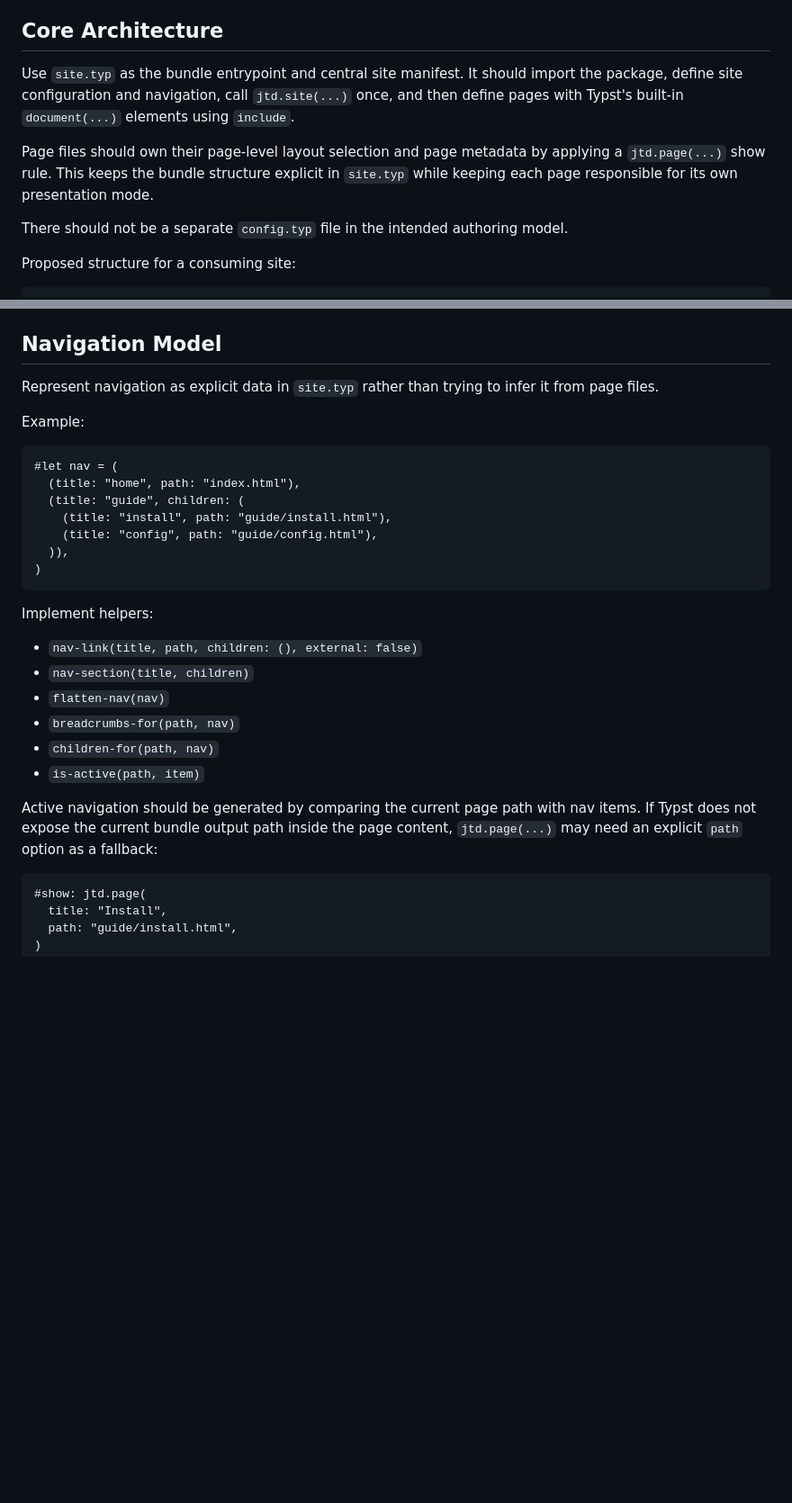
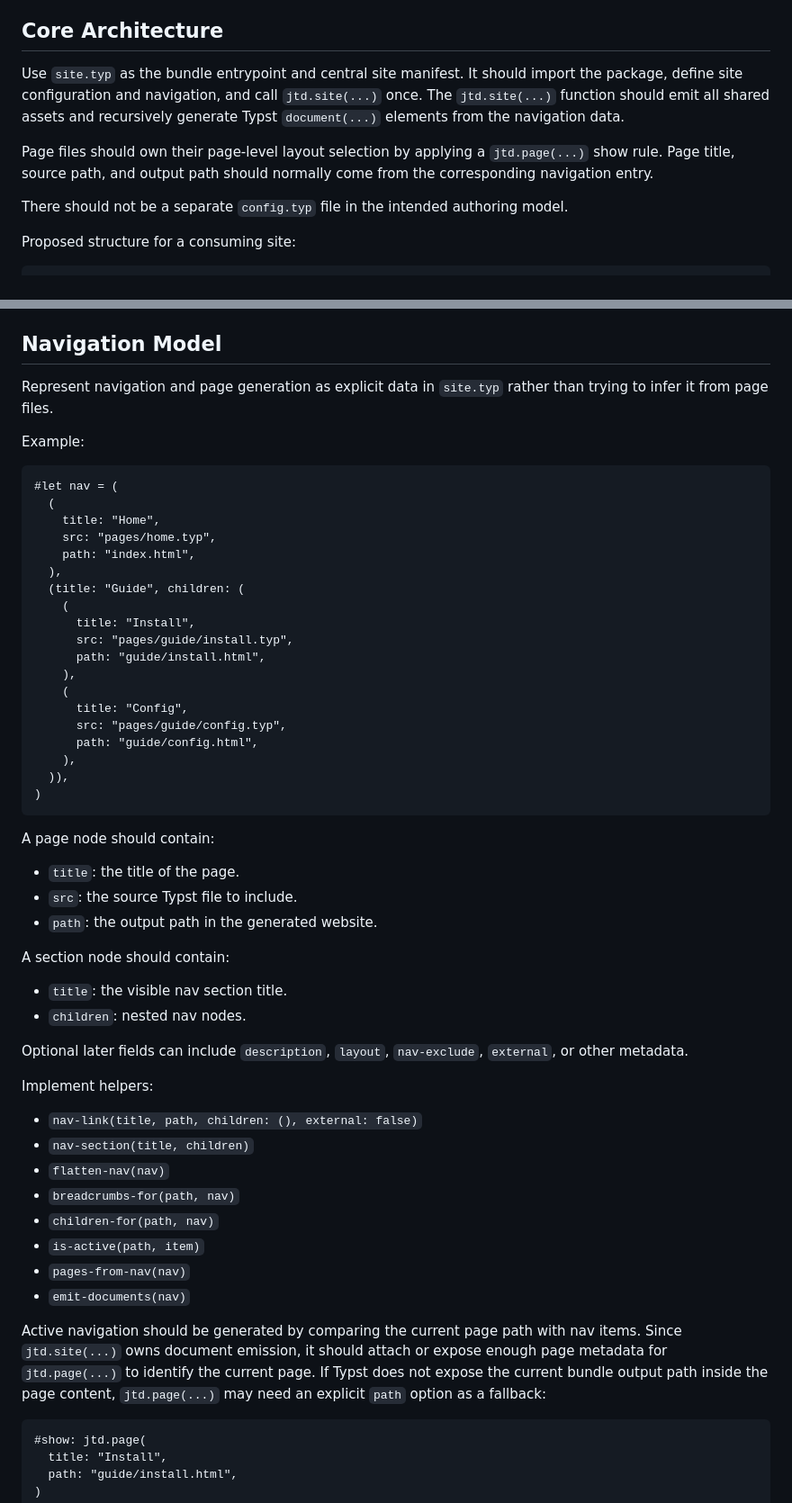
Before and after one commit to rctsang/justypdocs, a Markdown page: PLAN.md, 2 parts joined by grey strips. Shown at 90% size. Rendered like a GitHub page; blank space fills up the shorter version.

````diff
--- a/PLAN.md
+++ b/PLAN.md
@@ -8,9 +8,9 @@ The initial focus is layout, themes, styling, navigation, and reusable content c
 
 ## Core Architecture
 
-Use `site.typ` as the bundle entrypoint and central site manifest. It should import the package, define site configuration and navigation, call `jtd.site(...)` once, and then define pages with Typst's built-in `document(...)` elements using `include`.
+Use `site.typ` as the bundle entrypoint and central site manifest. It should import the package, define site configuration and navigation, and call `jtd.site(...)` once. The `jtd.site(...)` function should emit all shared assets and recursively generate Typst `document(...)` elements from the navigation data.
 
-Page files should own their page-level layout selection and page metadata by applying a `jtd.page(...)` show rule. This keeps the bundle structure explicit in `site.typ` while keeping each page responsible for its own presentation mode.
+Page files should own their page-level layout selection by applying a `jtd.page(...)` show rule. Page title, source path, and output path should normally come from the corresponding navigation entry.
 
 There should not be a separate `config.typ` file in the intended authoring model.
 
@@ -337,19 +367,44 @@ Use Typst HTML export and `html.elem` where necessary to preserve semantic struc
 
 ## Navigation Model
 
-Represent navigation as explicit data in `site.typ` rather than trying to infer it from page files.
+Represent navigation and page generation as explicit data in `site.typ` rather than trying to infer it from page files.
 
 Example:
 
 ```typst
 #let nav = (
-  (title: "home", path: "index.html"),
-  (title: "guide", children: (
-    (title: "install", path: "guide/install.html"),
-    (title: "config", path: "guide/config.html"),
+  (
+    title: "Home",
+    src: "pages/home.typ",
+    path: "index.html",
+  ),
+  (title: "Guide", children: (
+    (
+      title: "Install",
+      src: "pages/guide/install.typ",
+      path: "guide/install.html",
+    ),
+    (
+      title: "Config",
+      src: "pages/guide/config.typ",
+      path: "guide/config.html",
+    ),
   )),
 )
 ```
+
+A page node should contain:
+
+- `title`: the title of the page.
+- `src`: the source Typst file to include.
+- `path`: the output path in the generated website.
+
+A section node should contain:
+
+- `title`: the visible nav section title.
+- `children`: nested nav nodes.
+
+Optional later fields can include `description`, `layout`, `nav-exclude`, `external`, or other metadata.
 
 Implement helpers:
 
@@ -359,8 +414,10 @@ Implement helpers:
 - `breadcrumbs-for(path, nav)`
 - `children-for(path, nav)`
 - `is-active(path, item)`
+- `pages-from-nav(nav)`
+- `emit-documents(nav)`
 
-Active navigation should be generated by comparing the current page path with nav items. If Typst does not expose the current bundle output path inside the page content, `jtd.page(...)` may need an explicit `path` option as a fallback:
+Active navigation should be generated by comparing the current page path with nav items. Since `jtd.site(...)` owns document emission, it should attach or expose enough page metadata for `jtd.page(...)` to identify the current page. If Typst does not expose the current bundle output path inside the page content, `jtd.page(...)` may need an explicit `path` option as a fallback:
 
 ```typst
 #show: jtd.page(
````
Also changed, not shown: other parts of PLAN.md (+49 -18 lines).
